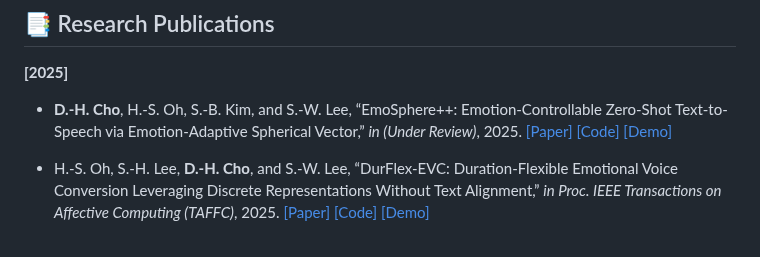
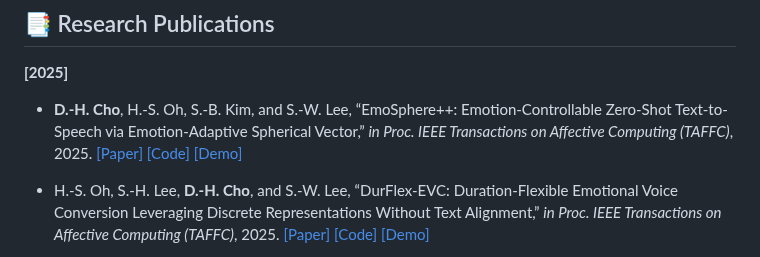
Before and after one commit to Choddeok/Choddeok, a Markdown page: README.md, the part around the change. GitHub-like rendering.

Commit message:
README.md 업데이트

```diff
--- a/README.md
+++ b/README.md
@@ -28,7 +28,7 @@ Department of Artificial Intelligence Korea University, Seoul, South Korea
 
 ## 📑 Research Publications
 **[2025]**
-- **D.-H. Cho**, H.-S. Oh, S.-B. Kim, and S.-W. Lee, “EmoSphere++: Emotion-Controllable Zero-Shot Text-to-Speech via Emotion-Adaptive Spherical Vector,” *in (Under Review)*, 2025. [[Paper]](https://arxiv.org/abs/2411.02625) [[Code]](https://github.com/Choddeok/EmoSpherepp) [[Demo]](https://choddeok.github.io/EmoSphere-Demo/)
+- **D.-H. Cho**, H.-S. Oh, S.-B. Kim, and S.-W. Lee, “EmoSphere++: Emotion-Controllable Zero-Shot Text-to-Speech via Emotion-Adaptive Spherical Vector,” *in Proc. IEEE Transactions on Affective Computing (TAFFC)*, 2025. [[Paper]](https://arxiv.org/abs/2411.02625) [[Code]](https://github.com/Choddeok/EmoSpherepp) [[Demo]](https://choddeok.github.io/EmoSphere-Demo/)
 
 - H.-S. Oh, S.-H. Lee, **D.-H. Cho**, and S.-W. Lee, “DurFlex-EVC: Duration-Flexible Emotional Voice Conversion Leveraging Discrete Representations Without Text Alignment,” *in Proc. IEEE Transactions on Affective Computing (TAFFC)*, 2025. [[Paper]](https://ieeexplore.ieee.org/stamp/stamp.jsp?arnumber=10844546) [[Code]](https://github.com/hs-oh-prml/DurFlexEVC?tab=readme-ov-file) [[Demo]](https://prml-lab-speech-team.github.io/durflex/)
 
```
